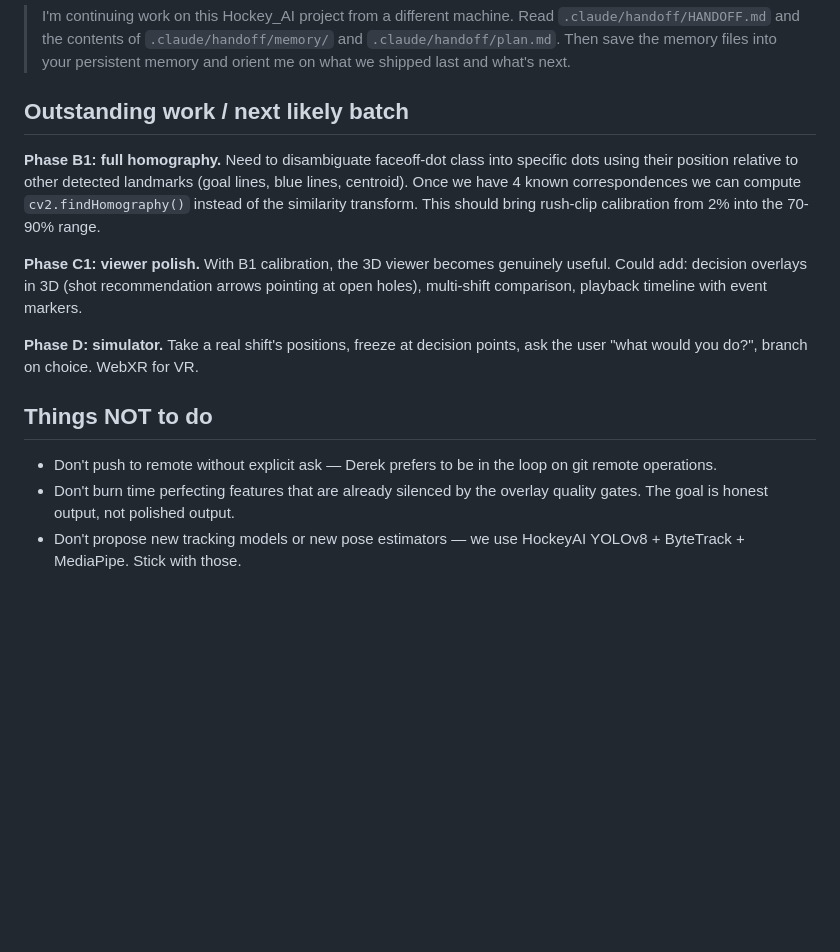
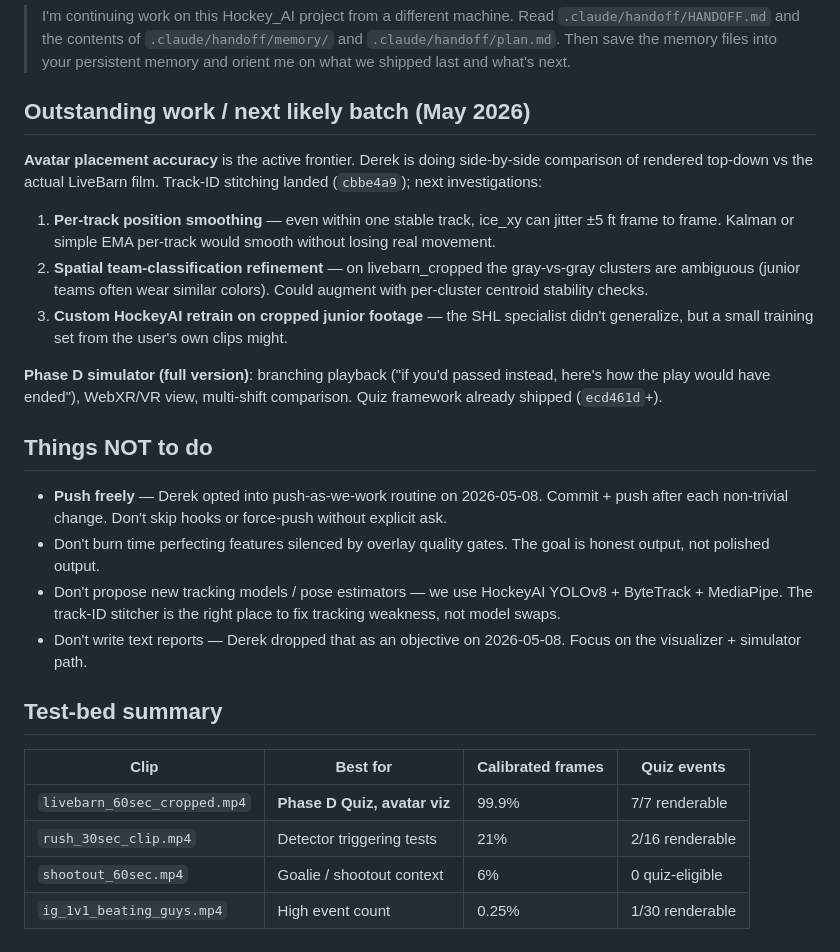
Before and after one commit to OsikDerek/Hockey_AI, a Markdown page: .claude/handoff/HANDOFF.md, the part around one of its changes. GitHub-like rendering; blank space fills up the shorter version.

```diff
--- a/.claude/handoff/HANDOFF.md
+++ b/.claude/handoff/HANDOFF.md
@@ -97,28 +172,45 @@ on the new machine and let it write the memory files itself.
 > memory files into your persistent memory and orient me on what we
 > shipped last and what's next.
 
-## Outstanding work / next likely batch
+## Outstanding work / next likely batch (May 2026)
 
-**Phase B1: full homography.** Need to disambiguate faceoff-dot class
-into specific dots using their position relative to other detected
-landmarks (goal lines, blue lines, centroid). Once we have 4 known
-correspondences we can compute `cv2.findHomography()` instead of the
-similarity transform. This should bring rush-clip calibration from 2%
-into the 70-90% range.
+**Avatar placement accuracy** is the active frontier. Derek is doing
+side-by-side comparison of rendered top-down vs the actual LiveBarn
+film. Track-ID stitching landed (`cbbe4a9`); next investigations:
 
-**Phase C1: viewer polish.** With B1 calibration, the 3D viewer becomes
-genuinely useful. Could add: decision overlays in 3D (shot
-recommendation arrows pointing at open holes), multi-shift comparison,
-playback timeline with event markers.
+1. **Per-track position smoothing** — even within one stable track,
+   ice_xy can jitter ±5 ft frame to frame. Kalman or simple EMA
+   per-track would smooth without losing real movement.
+2. **Spatial team-classification refinement** — on livebarn_cropped
+   the gray-vs-gray clusters are ambiguous (junior teams often wear
+   similar colors). Could augment with per-cluster centroid
+   stability checks.
+3. **Custom HockeyAI retrain on cropped junior footage** — the SHL
+   specialist didn't generalize, but a small training set from the
+   user's own clips might.
 
-**Phase D: simulator.** Take a real shift's positions, freeze at decision
-points, ask the user "what would you do?", branch on choice. WebXR for VR.
+**Phase D simulator (full version)**: branching playback ("if you'd
+passed instead, here's how the play would have ended"), WebXR/VR view,
+multi-shift comparison. Quiz framework already shipped (`ecd461d`+).
 
 ## Things NOT to do
 
-- Don't push to remote without explicit ask — Derek prefers to be in the
-  loop on git remote operations.
-- Don't burn time perfecting features that are already silenced by the
-  overlay quality gates. The goal is honest output, not polished output.
-- Don't propose new tracking models or new pose estimators — we use
-  HockeyAI YOLOv8 + ByteTrack + MediaPipe. Stick with those.
+- **Push freely** — Derek opted into push-as-we-work routine on
+  2026-05-08. Commit + push after each non-trivial change. Don't skip
+  hooks or force-push without explicit ask.
+- Don't burn time perfecting features silenced by overlay quality gates.
+  The goal is honest output, not polished output.
+- Don't propose new tracking models / pose estimators — we use
+  HockeyAI YOLOv8 + ByteTrack + MediaPipe. The track-ID stitcher is
+  the right place to fix tracking weakness, not model swaps.
+- Don't write text reports — Derek dropped that as an objective on
+  2026-05-08. Focus on the visualizer + simulator path.
+
+## Test-bed summary
+
+| Clip | Best for | Calibrated frames | Quiz events |
+|---|---|---|---|
+| `livebarn_60sec_cropped.mp4` | **Phase D Quiz, avatar viz** | 99.9% | 7/7 renderable |
+| `rush_30sec_clip.mp4` | Detector triggering tests | 21% | 2/16 renderable |
+| `shootout_60sec.mp4` | Goalie / shootout context | 6% | 0 quiz-eligible |
+| `ig_1v1_beating_guys.mp4` | High event count | 0.25% | 1/30 renderable |
```
Also changed, not shown: other parts of .claude/handoff/HANDOFF.md (+76 -1 lines).
